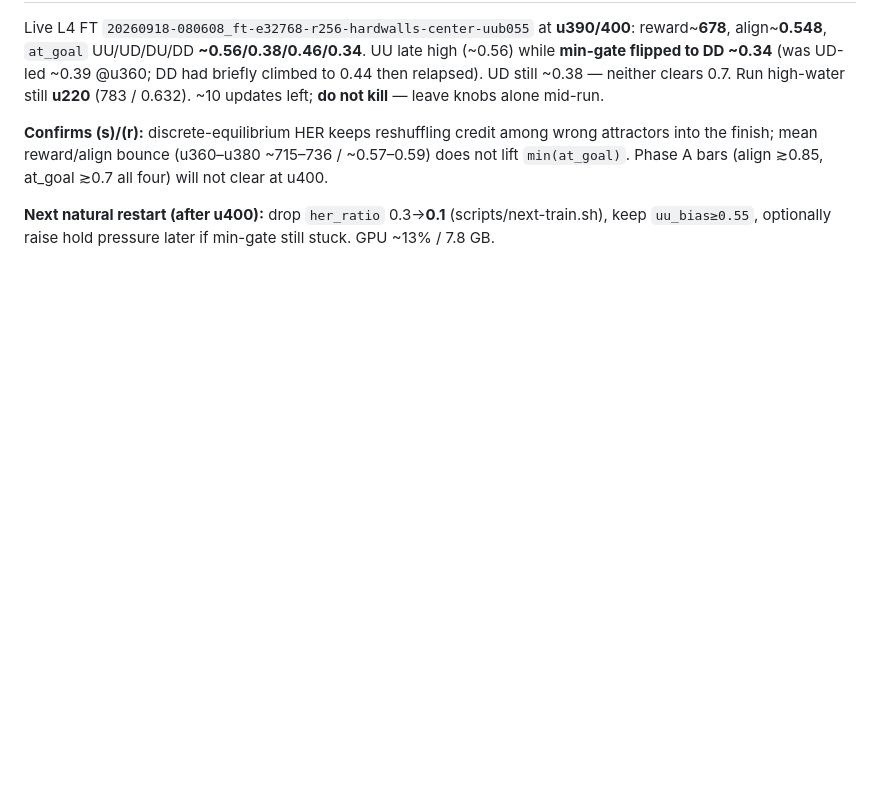
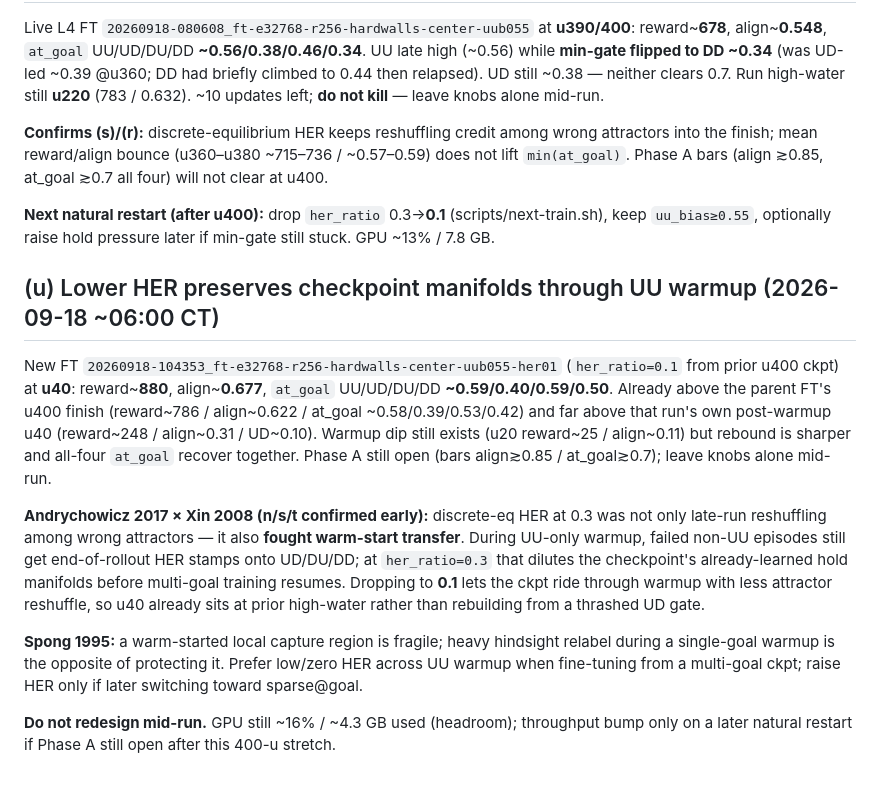
Before and after one commit to bicrick/cart-pole-autoresearch, a Markdown page: docs/paper-training-lessons.md, the part around the change. Rendered like a GitHub page; blank space fills up the shorter version.

Commit message:
docs: lesson (u) her0.1 preserves ckpt manifolds through UU warmup
Early her01 FT already above prior u400 finish at u40 — confirms
discrete-eq HER at 0.3 fought warm-start transfer, not only late reshuffle.

```diff
--- a/docs/paper-training-lessons.md
+++ b/docs/paper-training-lessons.md
@@ -305,3 +305,13 @@ Live L4 FT `20260918-080608_ft-e32768-r256-hardwalls-center-uub055` at **u390/40
 **Confirms (s)/(r):** discrete-equilibrium HER keeps reshuffling credit among wrong attractors into the finish; mean reward/align bounce (u360–u380 ~715–736 / ~0.57–0.59) does not lift `min(at_goal)`. Phase A bars (align ≳0.85, at_goal ≳0.7 all four) will not clear at u400.
 
 **Next natural restart (after u400):** drop `her_ratio` 0.3→**0.1** (scripts/next-train.sh), keep `uu_bias≥0.55`, optionally raise hold pressure later if min-gate still stuck. GPU ~13% / 7.8 GB.
+
+## (u) Lower HER preserves checkpoint manifolds through UU warmup (2026-09-18 ~06:00 CT)
+
+New FT `20260918-104353_ft-e32768-r256-hardwalls-center-uub055-her01` (`her_ratio=0.1` from prior u400 ckpt) at **u40**: reward~**880**, align~**0.677**, `at_goal` UU/UD/DU/DD **~0.59/0.40/0.59/0.50**. Already above the parent FT's u400 finish (reward~786 / align~0.622 / at_goal ~0.58/0.39/0.53/0.42) and far above that run's own post-warmup u40 (reward~248 / align~0.31 / UD~0.10). Warmup dip still exists (u20 reward~25 / align~0.11) but rebound is sharper and all-four `at_goal` recover together. Phase A still open (bars align≳0.85 / at_goal≳0.7); leave knobs alone mid-run.
+
+**Andrychowicz 2017 × Xin 2008 (n/s/t confirmed early):** discrete-eq HER at 0.3 was not only late-run reshuffling among wrong attractors — it also **fought warm-start transfer**. During UU-only warmup, failed non-UU episodes still get end-of-rollout HER stamps onto UD/DU/DD; at `her_ratio=0.3` that dilutes the checkpoint's already-learned hold manifolds before multi-goal training resumes. Dropping to **0.1** lets the ckpt ride through warmup with less attractor reshuffle, so u40 already sits at prior high-water rather than rebuilding from a thrashed UD gate.
+
+**Spong 1995:** a warm-started local capture region is fragile; heavy hindsight relabel during a single-goal warmup is the opposite of protecting it. Prefer low/zero HER across UU warmup when fine-tuning from a multi-goal ckpt; raise HER only if later switching toward sparse@goal.
+
+**Do not redesign mid-run.** GPU still ~16% / ~4.3 GB used (headroom); throughput bump only on a later natural restart if Phase A still open after this 400-u stretch.
```
